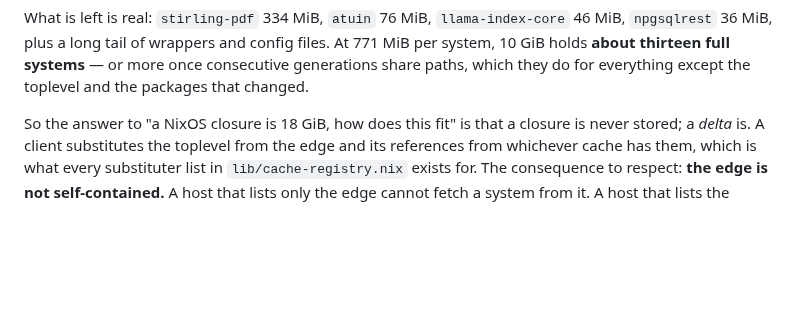
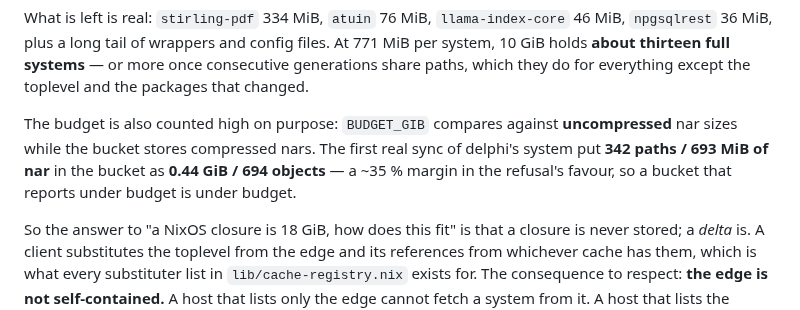
Before and after one commit to shaoyanji/nixconfig, a Markdown page: docs/nix-cache-edge.md, the part around the change. Rendered like a GitHub page; blank space fills up the shorter version.

```diff
--- a/docs/nix-cache-edge.md
+++ b/docs/nix-cache-edge.md
@@ -157,6 +157,12 @@ What is left is real: `stirling-pdf` 334 MiB, `atuin` 76 MiB, `llama-index-core`
 771 MiB per system, 10 GiB holds **about thirteen full systems** — or more once
 consecutive generations share paths, which they do for everything except the
 toplevel and the packages that changed.
+
+The budget is also counted high on purpose: `BUDGET_GIB` compares against
+**uncompressed** nar sizes while the bucket stores compressed nars. The first real
+sync of delphi's system put **342 paths / 693 MiB of nar** in the bucket as
+**0.44 GiB / 694 objects** — a ~35 % margin in the refusal's favour, so a bucket
+that reports under budget is under budget.
 
 So the answer to "a NixOS closure is 18 GiB, how does this fit" is that a
 closure is never stored; a *delta* is. A client substitutes the toplevel from the
```
Also changed, not shown: AUDIT.md (+6 -1 lines).
